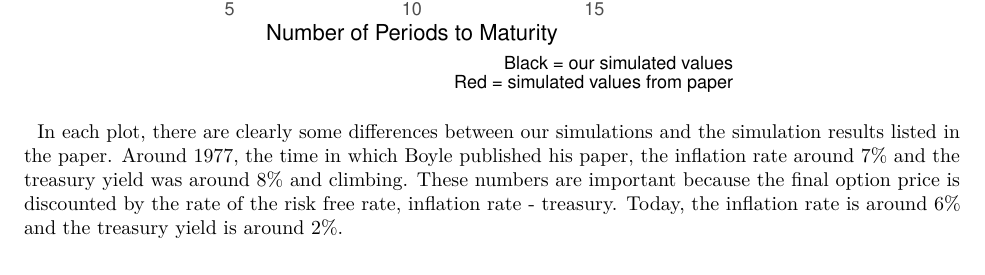
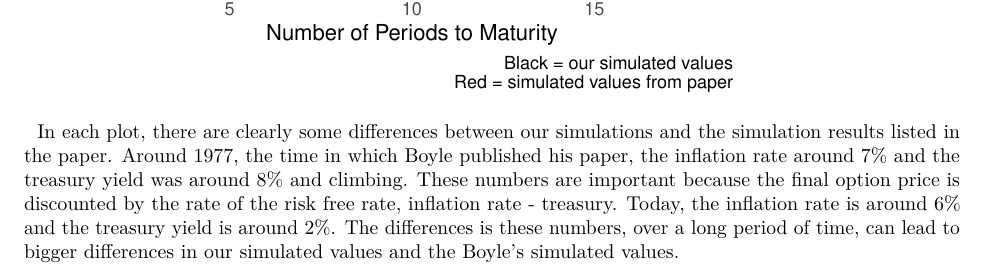
Before and after one commit to stat400-csu/project-6, an R Markdown document (project-paper.Rmd): part of page 6 of 7, cut so that both start at the same text. Rendered offline with R 4.5, knitr and Pandoc, then LaTeX, with nearby package versions.

Commit message:
Update project-paper.Rmd

````diff
--- a/project-paper.Rmd
+++ b/project-paper.Rmd
@@ -308,7 +308,7 @@ ggplot(df_75, aes(x=Periods_til_maturity, y=Option_values)) +
 ```
 
 
-|   In each plot, there are clearly some differences between our simulations and the simulation results listed in the paper.  Around 1977, the time in which Boyle published his paper, the inflation rate around 7% and the treasury yield was around 8% and climbing.  These numbers are important because the final option price is discounted by the rate of the risk free rate, inflation rate - treasury.  Today, the inflation rate is around 6% and the treasury yield is around 2%.
+|   In each plot, there are clearly some differences between our simulations and the simulation results listed in the paper.  Around 1977, the time in which Boyle published his paper, the inflation rate around 7% and the treasury yield was around 8% and climbing.  These numbers are important because the final option price is discounted by the rate of the risk free rate, inflation rate - treasury.  Today, the inflation rate is around 6% and the treasury yield is around 2%.  The differences is these numbers, over a long period of time, can lead to bigger differences in our simulated values and the Boyle's simulated values.
 
 
 
````
